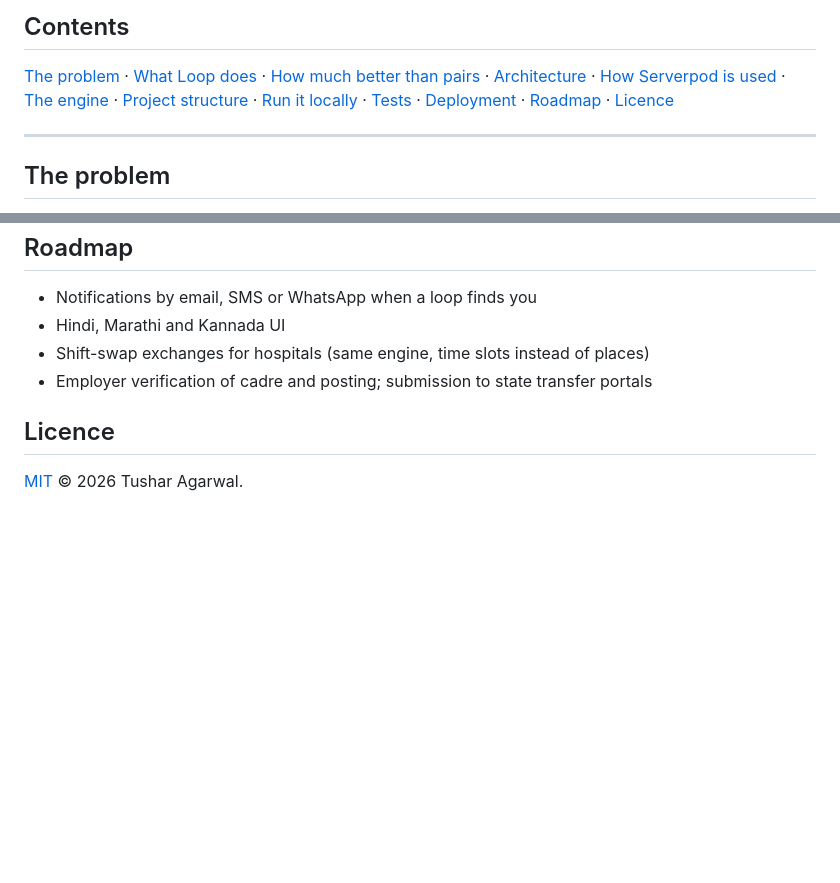
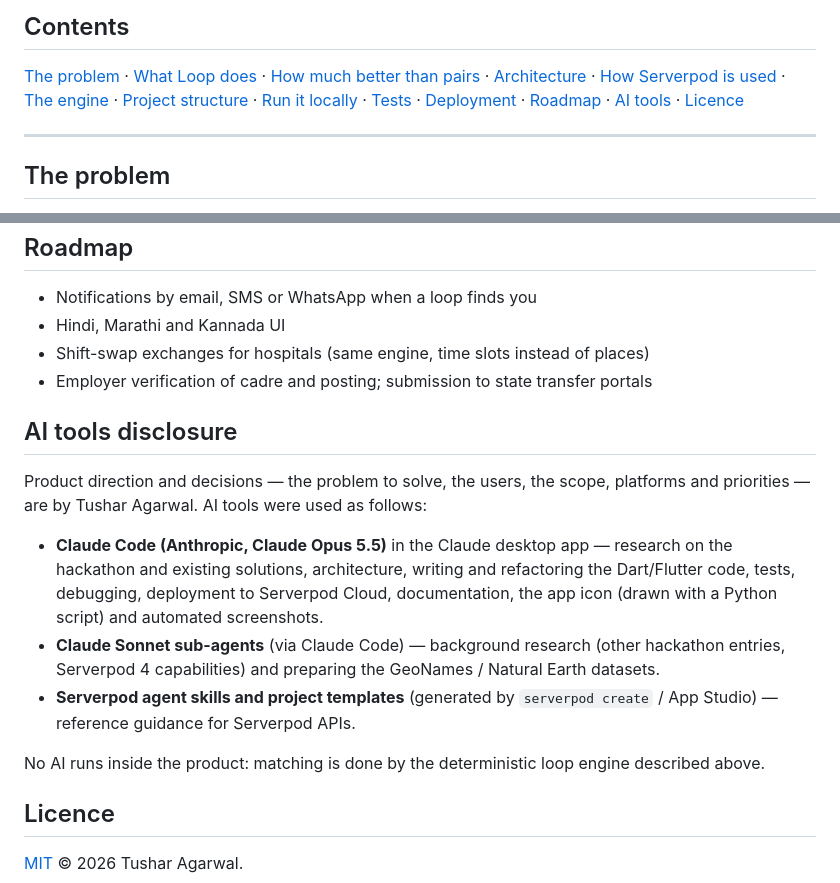
Before and after one commit to TusharTechs/loop-transfers, a Markdown page: README.md, 2 parts joined by grey strips. Drawn GitHub-style; blank space fills up the shorter version.

Commit message:
AI tools disclosure

```diff
--- a/README.md
+++ b/README.md
@@ -44,7 +44,7 @@
 [Architecture](#architecture) · [How Serverpod is used](#how-serverpod-is-used) ·
 [The engine](#the-engine) · [Project structure](#project-structure) ·
 [Run it locally](#run-it-locally) · [Tests](#tests) · [Deployment](#deployment) ·
-[Roadmap](#roadmap) · [Licence](#licence)
+[Roadmap](#roadmap) · [AI tools](#ai-tools-disclosure) · [Licence](#licence)
 
 ---
 
@@ -375,6 +375,26 @@ each upload. Secrets (`serviceSecret`, `emailSecretHashPepper`,
 - Shift-swap exchanges for hospitals (same engine, time slots instead of places)
 - Employer verification of cadre and posting; submission to state transfer portals
 
+## AI tools disclosure
+
+Product direction and decisions — the problem to solve, the users, the scope,
+platforms and priorities — are by Tushar Agarwal. AI tools were used as
+follows:
+
+- **Claude Code (Anthropic, Claude Opus 5.5)** in the Claude desktop app —
+  research on the hackathon and existing solutions, architecture, writing and
+  refactoring the Dart/Flutter code, tests, debugging, deployment to Serverpod
+  Cloud, documentation, the app icon (drawn with a Python script) and
+  automated screenshots.
+- **Claude Sonnet sub-agents** (via Claude Code) — background research
+  (other hackathon entries, Serverpod 4 capabilities) and preparing the
+  GeoNames / Natural Earth datasets.
+- **Serverpod agent skills and project templates** (generated by
+  `serverpod create` / App Studio) — reference guidance for Serverpod APIs.
+
+No AI runs inside the product: matching is done by the deterministic loop
+engine described above.
+
 ## Licence
 
 [MIT](LICENSE) © 2026 Tushar Agarwal.
```
Also changed, not shown: docs/SUBMISSION.md (+6 -1 lines).
